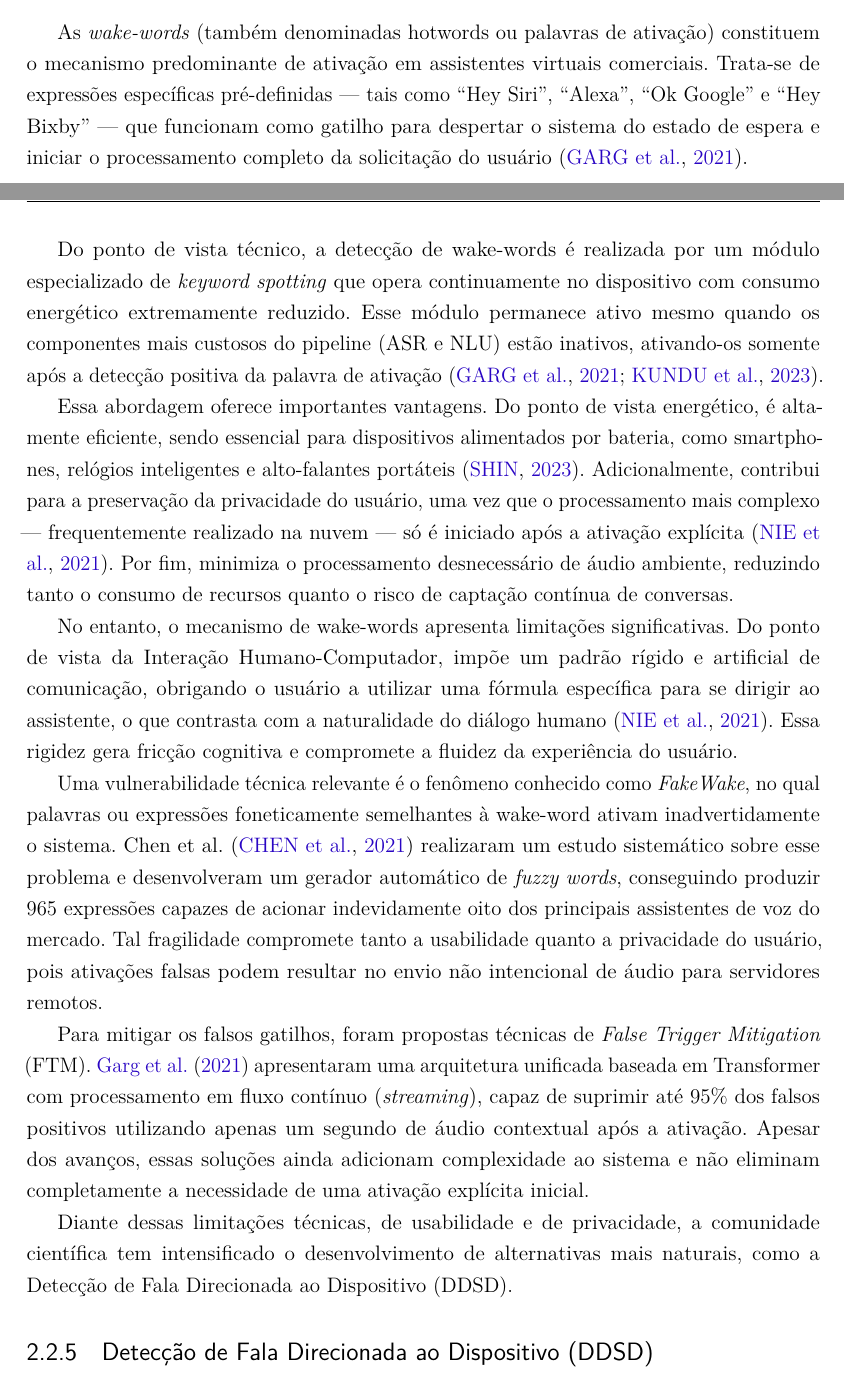
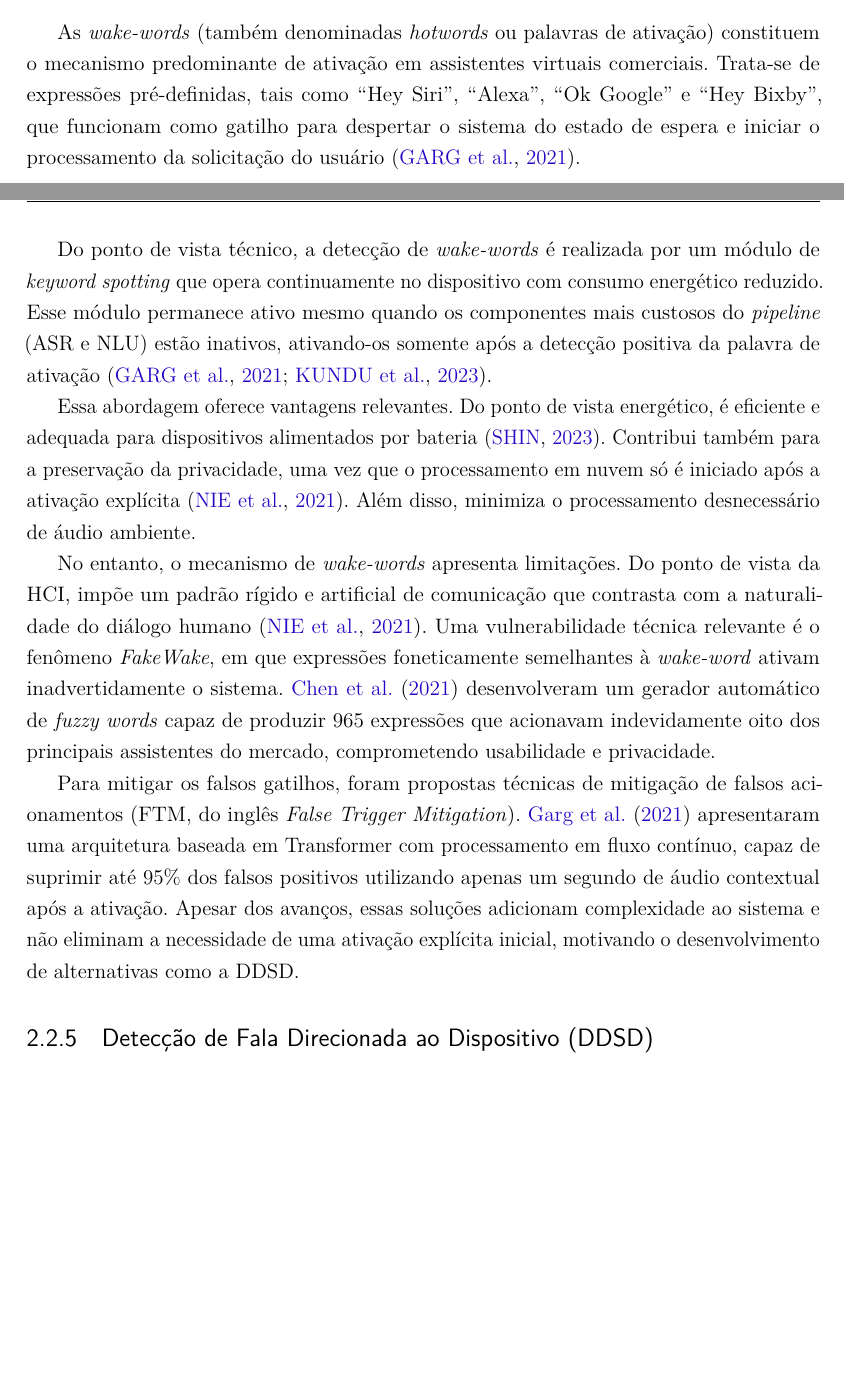
Before and after one commit to PhelipeScript/tcc, a LaTeX thesis (main.tex): two parts of pages 19 and 20 of 61 before the commit and two parts of pages 19 and 20 of 60 after it, joined at a grey line, cut so that both start at the same text, the shorter picture padded with empty space. Compiled offline with pdfLaTeX.

Commit message:
Wake-words: mecanismo, vantagens e limitações checked

```diff
--- a/main.tex
+++ b/main.tex
@@ -382,19 +382,17 @@ A qualidade dos sistemas de ASR é comumente mensurada pela métrica \textit{Wor
 
 \subsection{Wake-words: mecanismo, vantagens e limitações}
 
-As \textit{wake-words} (também denominadas hotwords ou palavras de ativação) constituem o mecanismo predominante de ativação em assistentes virtuais comerciais. Trata-se de expressões específicas pré-definidas — tais como “Hey Siri”, “Alexa”, “Ok Google” e “Hey Bixby” — que funcionam como gatilho para despertar o sistema do estado de espera e iniciar o processamento completo da solicitação do usuário \cite{Garg2021}.
-
-Do ponto de vista técnico, a detecção de wake-words é realizada por um módulo especializado de \textit{keyword spotting} que opera continuamente no dispositivo com consumo energético extremamente reduzido. Esse módulo permanece ativo mesmo quando os componentes mais custosos do pipeline (ASR e NLU) estão inativos, ativando-os somente após a detecção positiva da palavra de ativação \cite{Garg2021, Kundu2023}.
-
-Essa abordagem oferece importantes vantagens. Do ponto de vista energético, é altamente eficiente, sendo essencial para dispositivos alimentados por bateria, como smartphones, relógios inteligentes e alto-falantes portáteis \cite{Shin2023}. Adicionalmente, contribui para a preservação da privacidade do usuário, uma vez que o processamento mais complexo — frequentemente realizado na nuvem — só é iniciado após a ativação explícita \cite{Nie2021}. Por fim, minimiza o processamento desnecessário de áudio ambiente, reduzindo tanto o consumo de recursos quanto o risco de captação contínua de conversas.
-
-No entanto, o mecanismo de wake-words apresenta limitações significativas. Do ponto de vista da Interação Humano-Computador, impõe um padrão rígido e artificial de comunicação, obrigando o usuário a utilizar uma fórmula específica para se dirigir ao assistente, o que contrasta com a naturalidade do diálogo humano \cite{Nie2021}. Essa rigidez gera fricção cognitiva e compromete a fluidez da experiência do usuário.
-
-Uma vulnerabilidade técnica relevante é o fenômeno conhecido como \textit{FakeWake}, no qual palavras ou expressões foneticamente semelhantes à wake-word ativam inadvertidamente o sistema. Chen et al. \cite{Chen2021} realizaram um estudo sistemático sobre esse problema e desenvolveram um gerador automático de \textit{fuzzy words}, conseguindo produzir 965 expressões capazes de acionar indevidamente oito dos principais assistentes de voz do mercado. Tal fragilidade compromete tanto a usabilidade quanto a privacidade do usuário, pois ativações falsas podem resultar no envio não intencional de áudio para servidores remotos.
-
-Para mitigar os falsos gatilhos, foram propostas técnicas de \textit{False Trigger Mitigation} (FTM). \citeonline{Garg2021} apresentaram uma arquitetura unificada baseada em Transformer com processamento em fluxo contínuo (\textit{streaming}), capaz de suprimir até 95\% dos falsos positivos utilizando apenas um segundo de áudio contextual após a ativação. Apesar dos avanços, essas soluções ainda adicionam complexidade ao sistema e não eliminam completamente a necessidade de uma ativação explícita inicial.
-
-Diante dessas limitações técnicas, de usabilidade e de privacidade, a comunidade científica tem intensificado o desenvolvimento de alternativas mais naturais, como a Detecção de Fala Direcionada ao Dispositivo (DDSD).
+As \textit{wake-words} (também denominadas \textit{hotwords} ou palavras de ativação) constituem o mecanismo predominante de ativação em assistentes virtuais comerciais. Trata-se de expressões pré-definidas, tais como ``Hey Siri'', ``Alexa'', ``Ok Google'' e ``Hey Bixby'', que funcionam como gatilho para despertar o sistema do estado de espera e iniciar o processamento da solicitação do usuário \cite{Garg2021}.
+
+Do ponto de vista técnico, a detecção de \textit{wake-words} é realizada por um módulo de \textit{keyword spotting} que opera continuamente no dispositivo com consumo energético reduzido. Esse módulo permanece ativo mesmo quando os componentes mais custosos do \textit{pipeline} (ASR e NLU) estão inativos, ativando-os somente após a detecção positiva da palavra de ativação \cite{Garg2021, Kundu2023}.
+
+Essa abordagem oferece vantagens relevantes. Do ponto de vista energético, é eficiente e adequada para dispositivos alimentados por bateria \cite{Shin2023}. Contribui também para a preservação da privacidade, uma vez que o processamento em nuvem só é iniciado após a ativação explícita \cite{Nie2021}. Além disso, minimiza o processamento desnecessário de áudio ambiente.
+
+No entanto, o mecanismo de \textit{wake-words} apresenta limitações. Do ponto de vista da HCI, impõe um padrão rígido e artificial de comunicação que contrasta com a naturalidade do diálogo humano \cite{Nie2021}. Uma vulnerabilidade técnica relevante é o fenômeno \textit{FakeWake}, em que expressões foneticamente semelhantes à \textit{wake-word} ativam inadvertidamente o sistema. \citeonline{Chen2021} desenvolveram um gerador automático de \textit{fuzzy words} capaz de produzir 965 expressões que acionavam indevidamente oito dos principais assistentes do mercado, comprometendo usabilidade e privacidade.
+
+Para mitigar os falsos gatilhos, foram propostas técnicas de mitigação de falsos acionamentos (FTM, do inglês \textit{False Trigger Mitigation}). \citeonline{Garg2021} apresentaram uma arquitetura baseada em Transformer com processamento em fluxo contínuo, capaz de suprimir até 95\% dos falsos positivos utilizando apenas um segundo de áudio contextual após a ativação. Apesar dos avanços, essas soluções adicionam complexidade ao sistema e não eliminam a necessidade de uma ativação explícita inicial, motivando o desenvolvimento de alternativas como a DDSD.
+
+% ---------------------------------------------------------------
 
 \subsection{Detecção de Fala Direcionada ao Dispositivo (DDSD)}
 
```
Also changed, not shown: main.pdf.
